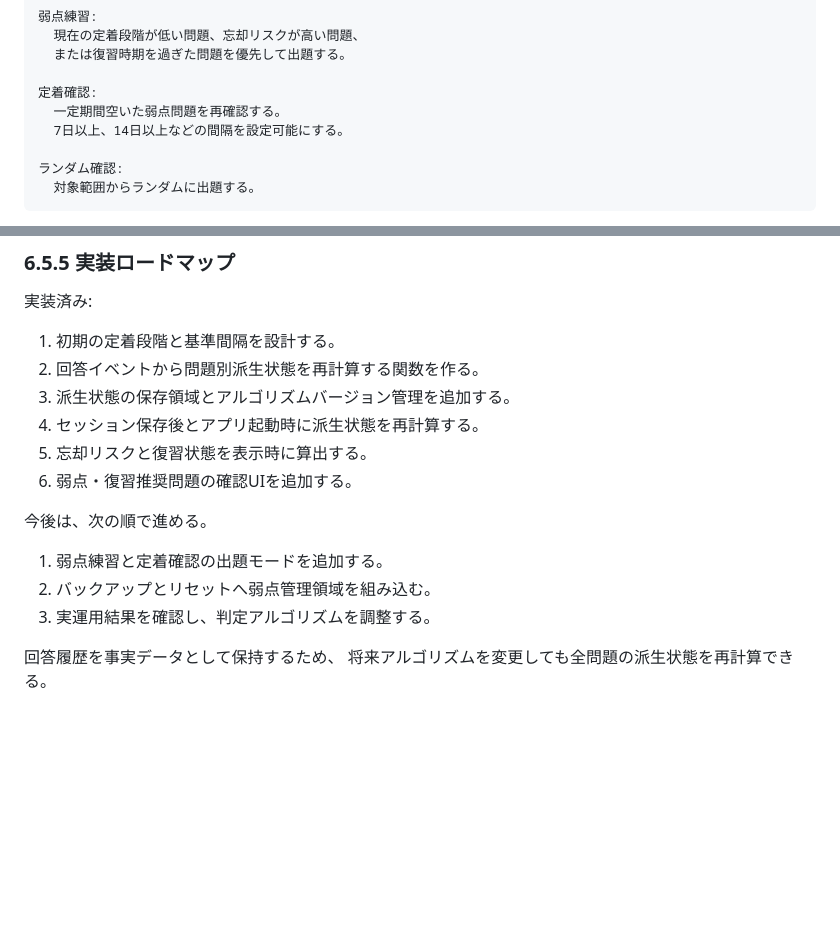
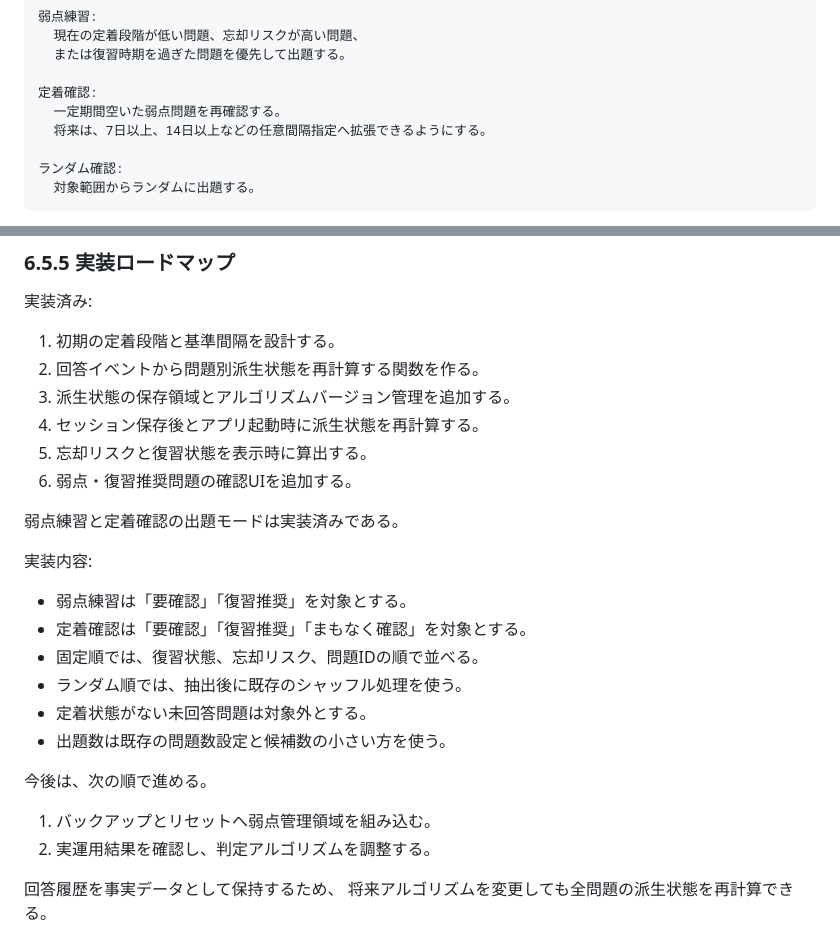
Before and after one commit to jera-takanabe/junior-study-trainer, a Markdown page: docs/design/purpose_set_runtime_design_v0_1.md, 2 parts joined by grey strips. GitHub-like rendering; blank space fills up the shorter version.

Commit message:
docs: mark mastery quiz modes implemented

```diff
--- a/docs/design/purpose_set_runtime_design_v0_1.md
+++ b/docs/design/purpose_set_runtime_design_v0_1.md
@@ -277,7 +277,7 @@
 
     定着確認:
       一定期間空いた弱点問題を再確認する。
-      7日以上、14日以上などの間隔を設定可能にする。
+      将来は、7日以上、14日以上などの任意間隔指定へ拡張できるようにする。
 
     ランダム確認:
       対象範囲からランダムに出題する。
@@ -766,11 +766,21 @@
 5. 忘却リスクと復習状態を表示時に算出する。
 6. 弱点・復習推奨問題の確認UIを追加する。
 
+弱点練習と定着確認の出題モードは実装済みである。
+
+実装内容:
+
+- 弱点練習は「要確認」「復習推奨」を対象とする。
+- 定着確認は「要確認」「復習推奨」「まもなく確認」を対象とする。
+- 固定順では、復習状態、忘却リスク、問題IDの順で並べる。
+- ランダム順では、抽出後に既存のシャッフル処理を使う。
+- 定着状態がない未回答問題は対象外とする。
+- 出題数は既存の問題数設定と候補数の小さい方を使う。
+
 今後は、次の順で進める。
 
-1. 弱点練習と定着確認の出題モードを追加する。
-2. バックアップとリセットへ弱点管理領域を組み込む。
-3. 実運用結果を確認し、判定アルゴリズムを調整する。
+1. バックアップとリセットへ弱点管理領域を組み込む。
+2. 実運用結果を確認し、判定アルゴリズムを調整する。
 
 回答履歴を事実データとして保持するため、
 将来アルゴリズムを変更しても全問題の派生状態を再計算できる。
```
